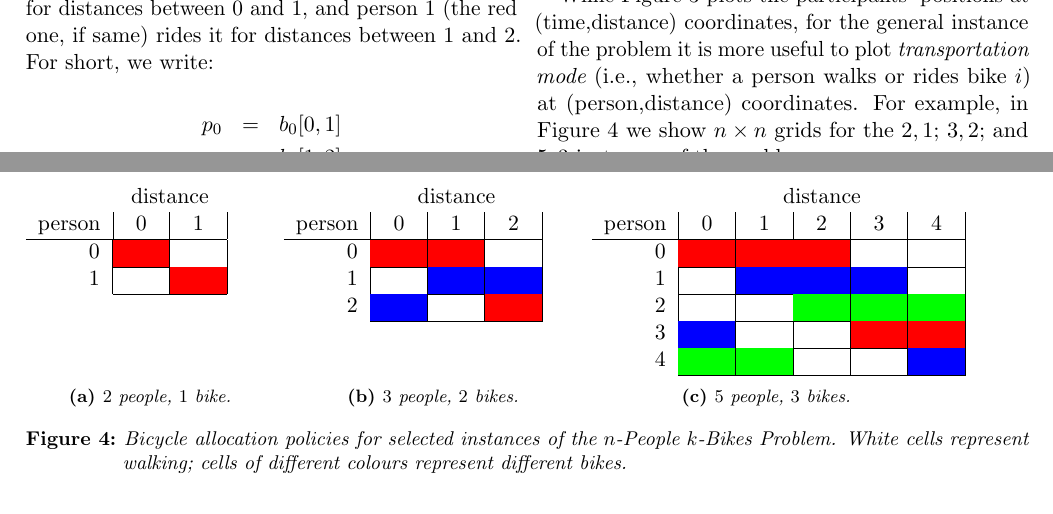
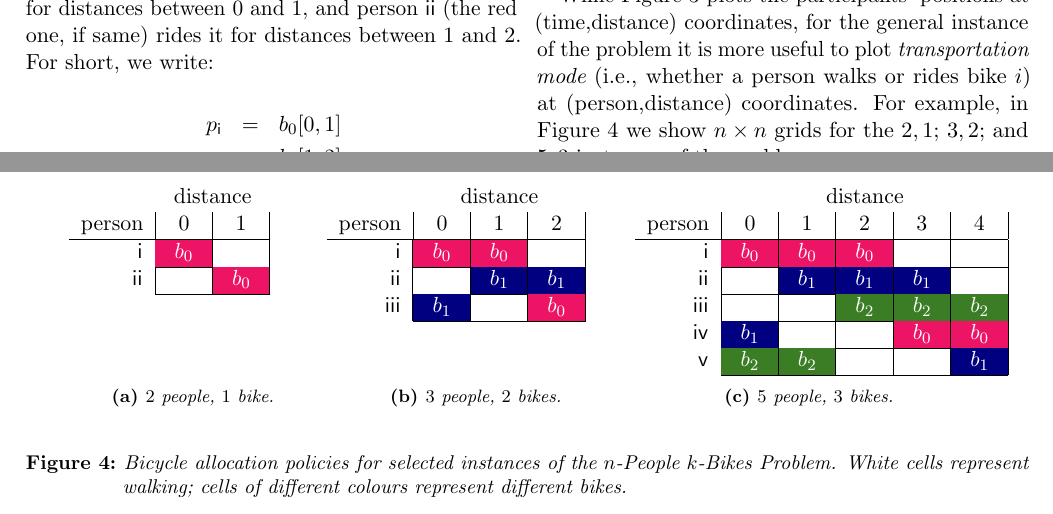
Before and after one commit to bblum/sigbovik, a LaTeX document (bikes/bikes.tex): two parts of pages 2 and 3 of 3, joined at a grey line, cut so that both start at the same text. Compiled offline with pdfLaTeX.

Commit message:
bikes: make tables better

```diff
--- a/bikes/bikes.tex
+++ b/bikes/bikes.tex
@@ -25,7 +25,7 @@
 \usepackage[english]{babel} % English language/hyphenation
 \usepackage[protrusion=true,expansion=true]{microtype} % Better typography
 \usepackage{amsmath,amsfonts,amsthm} % Math packages
-\usepackage[svgnames,table]{xcolor} % Enabling colors by their 'svgnames'
+\usepackage[dvipsnames, svgnames,table]{xcolor} % Enabling colors by their 'svgnames'
 \usepackage[hang, small,labelfont=bf,up,textfont=it,up]{caption} % Custom captions under/above floats in tables or figures
 \usepackage{subcaption}
 \usepackage{booktabs} % Horizontal rules in tables
@@ -174,10 +174,15 @@ Figure~\ref{fig:sol} shows the solution for 2 people sharing 1 bike.
 The frames show progress after $0$, $1$, $1.5$, $2$, and $3$ units of time have elapsed, assuming $w=0.5$ and $b=1$ (i.e., biking is twice as fast as walking).
 Note that the bike is idle between times $1$ and $2$ -- for a full third of the transit time! -- yet the stick figures arrive in $3$ time units, a $25\%$ improvement over walking speed, and only $50\%$ slower than both participants having a bike of their own.
 
-Formally we say that the {\em bicycle allocation} for this case is that person $0$ (the blue one, if you're reading this electronically or printed in color) rides bike $0$ for distances between $0$ and $1$, and person $1$ (the red one, if same) rides it for distances between $1$ and $2$. For short, we write:
+\newcommand\PA{\ensuremath{\mathsf{i}}}
+\newcommand\PB{\ensuremath{\mathsf{ii}}}
+\newcommand\PC{\ensuremath{\mathsf{iii}}}
+\newcommand\PD{\ensuremath{\mathsf{iv}}}
+\newcommand\PE{\ensuremath{\mathsf{v}}}
+Formally we say that the {\em bicycle allocation} for this case is that person \PA~(the blue one, if you're reading this electronically or printed in color) rides bike $0$ for distances between $0$ and $1$, and person \PB~(the red one, if same) rides it for distances between $1$ and $2$. For short, we write:
 \begin{eqnarray*}
-	p_0 &=& b_0[0,1] \\
-	p_1 &=& b_0[1,2]
+	p_\PA &=& b_0[0,1] \\
+	p_\PB &=& b_0[1,2]
 \end{eqnarray*}
 
 \subsection{Generalized It}
@@ -195,18 +200,19 @@ Before presenting a general allocation policy, some observations about the probl
 
 While Figure~\ref{fig:sol} plots the participants' positions at (time,distance) coordinates, for the general instance of the problem it is more useful to plot {\em transportation mode} (i.e., whether a person walks or rides bike $i$) at (person,distance) coordinates. For example, in Figure~\ref{fig:grids} we show $n \times n$ grids for the $2,1$; $3,2$; and $5,3$ instances of the problem.
 
-\newcommand\BA{\cellcolor{red}}
-\newcommand\BB{\cellcolor{blue}}
-\newcommand\BC{\cellcolor{green}}
+\newcommand\BA{\cellcolor{WildStrawberry}~\textcolor{White}{$b_0$}}
+\newcommand\BB{\cellcolor{NavyBlue}      ~\textcolor{White}{$b_1$}}
+\newcommand\BC{\cellcolor{OliveGreen}   ~\textcolor{White}{$b_2$}}
 \begin{figure*}[t]
+	\begin{center}
 	\begin{subfigure}[b]{0.25\textwidth}
 		\begin{tabular}{rp{1.5em}|p{1.5em}|}
 		& \multicolumn{2}{c}{distance} \\
 		person & \multicolumn{1}{|c|}{0} & \multicolumn{1}{c|}{1} \\
 		\hline
-		\multicolumn{1}{r|}{0} & \BA & \\
+		\multicolumn{1}{r|}{\PA} & \BA & \\
 		\cline{2-3}
-		\multicolumn{1}{r|}{1} & & \BA \\
+		\multicolumn{1}{r|}{\PB} & & \BA \\
 		\cline{2-3}
 		\multicolumn{3}{c}{}\\
 		\multicolumn{3}{c}{}\\
@@ -219,11 +225,11 @@ While Figure~\ref{fig:sol} plots the participants' positions at (time,distance)
 		& \multicolumn{3}{c}{distance} \\
 		person & \multicolumn{1}{|c|}{0} & \multicolumn{1}{c|}{1} & \multicolumn{1}{c|}{2} \\
 		\hline
-		\multicolumn{1}{r|}{0} & \BA & \BA & \\
+		\multicolumn{1}{r|}{\PA} & \BA & \BA & \\
 		\cline{2-4}
-		\multicolumn{1}{r|}{1} & & \BB & \BB \\
+		\multicolumn{1}{r|}{\PB} & & \BB & \BB \\
 		\cline{2-4}
-		\multicolumn{1}{r|}{2} & \BB & & \BA \\
+		\multicolumn{1}{r|}{\PC} & \BB & & \BA \\
 		\cline{2-4}
 		\multicolumn{4}{c}{}\\
 		\multicolumn{4}{c}{}\\
@@ -235,19 +241,20 @@ While Figure~\ref{fig:sol} plots the participants' positions at (time,distance)
 		& \multicolumn{5}{c}{distance} \\
 		person & \multicolumn{1}{|c|}{0} & \multicolumn{1}{c|}{1} & \multicolumn{1}{c|}{2} & \multicolumn{1}{c|}{3} & \multicolumn{1}{c|}{4} \\
 		\hline
-		\multicolumn{1}{r|}{0} &\BA&\BA&\BA&   & \\
+		\multicolumn{1}{r|}{\PA} &\BA&\BA&\BA&   & \\
 		\cline{2-6}
-		\multicolumn{1}{r|}{1} &   &\BB&\BB&\BB& \\
+		\multicolumn{1}{r|}{\PB} &   &\BB&\BB&\BB& \\
 		\cline{2-6}
-		\multicolumn{1}{r|}{2} &   &   &\BC&\BC&\BC\\
+		\multicolumn{1}{r|}{\PC} &   &   &\BC&\BC&\BC\\
 		\cline{2-6}
-		\multicolumn{1}{r|}{3} &\BB&   &   &\BA&\BA\\
+		\multicolumn{1}{r|}{\PD} &\BB&   &   &\BA&\BA\\
 		\cline{2-6}
-		\multicolumn{1}{r|}{4} &\BC&\BC&   &   &\BB\\
+		\multicolumn{1}{r|}{\PE} &\BC&\BC&   &   &\BB\\
 		\cline{2-6}
 		\end{tabular}
 		\caption{$5$ people, $3$ bikes.}
 	\end{subfigure}
+	\end{center}
 	\caption{Bicycle allocation policies for selected instances of the \prob. White cells represent walking; cells of different colours represent different bikes.}
 	\label{fig:grids}
 \end{figure*}
```
